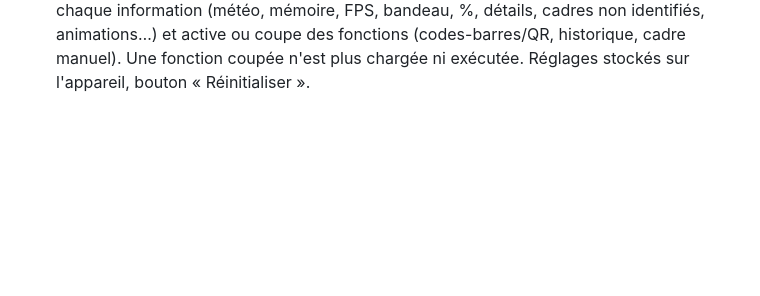
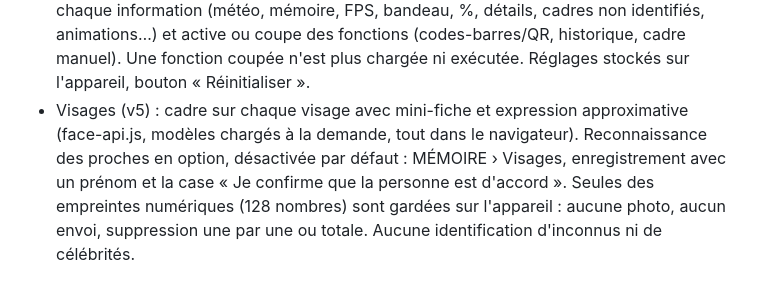
Before and after one commit to lanoixdesign/table-lecture, a Markdown page: README.md, the part around the change. GitHub-like rendering; blank space fills up the shorter version.

Commit message:
README: notes v5 Visages

```diff
--- a/README.md
+++ b/README.md
@@ -20,3 +20,4 @@ Prototype web (mobile, en français) : la caméra regarde une table, reconnaît
 - Cadre manuel (v4.1) : encadrez une zone avec deux doigts (pincer / écarter), ou en glissant à la souris. Au relâchement, la zone est analysée (codes, objets, mémoire étendue, objets appris) ; le cadre peut être déplacé, redimensionné (coin ↘) ou fermé (✕). Toucher une zone vide fige / relance toujours l'image.
 - Seuil de confiance (v4.2) : 65 % par défaut (40–90 %, réglable). En dessous, pas de fiche : un cadre discret « Objet non identifié » permet de chercher l'objet ou de l'apprendre. Les codes (lecture exacte) et les objets appris ont leurs propres règles.
 - Paramètres (v4.2) : bouton ⚙ en haut à droite. Affiche ou masque chaque bouton et chaque information (météo, mémoire, FPS, bandeau, %, détails, cadres non identifiés, animations…) et active ou coupe des fonctions (codes-barres/QR, historique, cadre manuel). Une fonction coupée n'est plus chargée ni exécutée. Réglages stockés sur l'appareil, bouton « Réinitialiser ».
+- Visages (v5) : cadre sur chaque visage avec mini-fiche et expression approximative (face-api.js, modèles chargés à la demande, tout dans le navigateur). Reconnaissance des proches en option, désactivée par défaut : MÉMOIRE › Visages, enregistrement avec un prénom et la case « Je confirme que la personne est d'accord ». Seules des empreintes numériques (128 nombres) sont gardées sur l'appareil : aucune photo, aucun envoi, suppression une par une ou totale. Aucune identification d'inconnus ni de célébrités.
```
